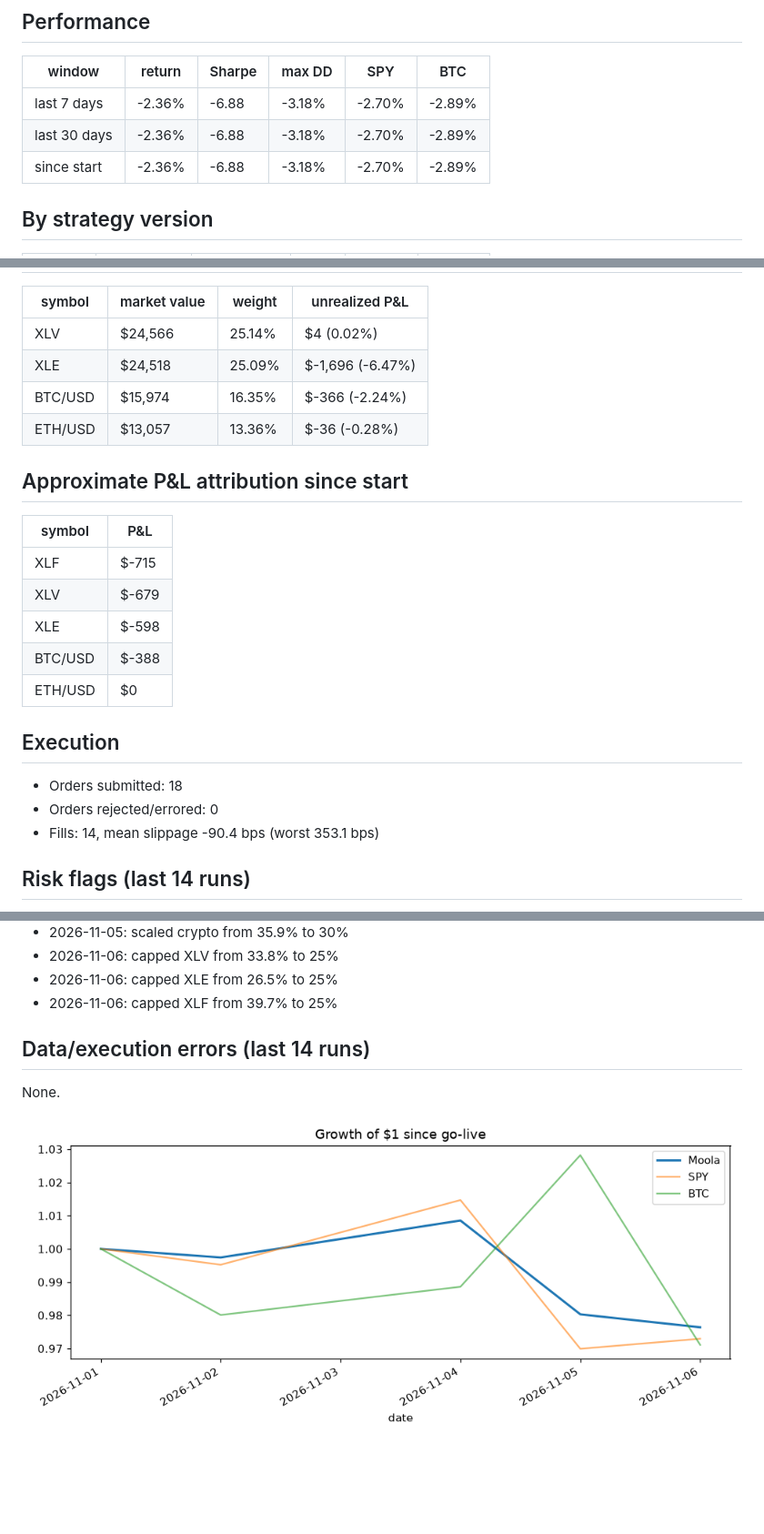
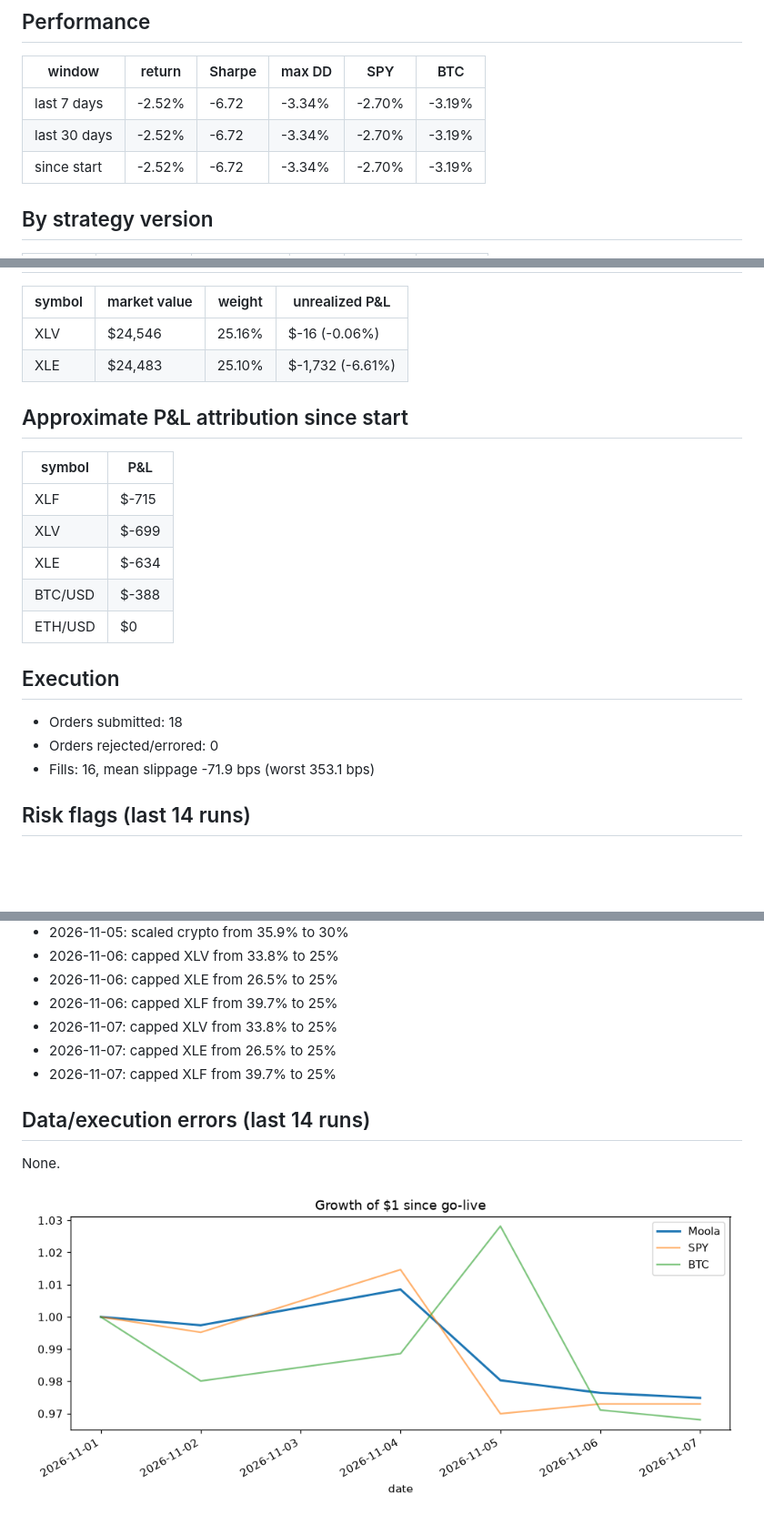
Before and after one commit to zkp6c4vr89-coder/Moola, a Markdown page: results_summary.md, 3 parts joined by grey strips. Shown at 91% size. GitHub-like rendering; pictures changed too: logs/equity.png; blank space fills up the shorter version.

Commit message:
bot: daily run 2026-11-07

```diff
--- a/results_summary.md
+++ b/results_summary.md
@@ -11,9 +11,9 @@ _Generated 2026-11-06 21:30 UTC. Auto-generated by `moola.report`, do not edit._
 
 | window | return | Sharpe | max DD | SPY | BTC |
 |---|---|---|---|---|---|
-| last 7 days | -2.36% | -6.88 | -3.18% | -2.70% | -2.89% |
-| last 30 days | -2.36% | -6.88 | -3.18% | -2.70% | -2.89% |
-| since start | -2.36% | -6.88 | -3.18% | -2.70% | -2.89% |
+| last 7 days | -2.52% | -6.72 | -3.34% | -2.70% | -3.19% |
+| last 30 days | -2.52% | -6.72 | -3.34% | -2.70% | -3.19% |
+| since start | -2.52% | -6.72 | -3.34% | -2.70% | -3.19% |
 
 ## By strategy version
 
@@ -25,18 +25,16 @@ _Generated 2026-11-06 21:30 UTC. Auto-generated by `moola.report`, do not edit._
 
 | symbol | market value | weight | unrealized P&L |
 |---|---|---|---|
-| XLV | $24,566 | 25.14% | $4 (0.02%) |
-| XLE | $24,518 | 25.09% | $-1,696 (-6.47%) |
-| BTC/USD | $15,974 | 16.35% | $-366 (-2.24%) |
-| ETH/USD | $13,057 | 13.36% | $-36 (-0.28%) |
+| XLV | $24,546 | 25.16% | $-16 (-0.06%) |
+| XLE | $24,483 | 25.10% | $-1,732 (-6.61%) |
 
 ## Approximate P&L attribution since start
 
 | symbol | P&L |
 |---|---|
 | XLF | $-715 |
-| XLV | $-679 |
-| XLE | $-598 |
+| XLV | $-699 |
+| XLE | $-634 |
 | BTC/USD | $-388 |
 | ETH/USD | $0 |
 
@@ -44,7 +42,7 @@ _Generated 2026-11-06 21:30 UTC. Auto-generated by `moola.report`, do not edit._
 
 - Orders submitted: 18
 - Orders rejected/errored: 0
-- Fills: 14, mean slippage -90.4 bps (worst 353.1 bps)
+- Fills: 16, mean slippage -71.9 bps (worst 353.1 bps)
 
 ## Risk flags (last 14 runs)
 
@@ -60,6 +58,9 @@ _Generated 2026-11-06 21:30 UTC. Auto-generated by `moola.report`, do not edit._
 - 2026-11-06: capped XLV from 33.8% to 25%
 - 2026-11-06: capped XLE from 26.5% to 25%
 - 2026-11-06: capped XLF from 39.7% to 25%
+- 2026-11-07: capped XLV from 33.8% to 25%
+- 2026-11-07: capped XLE from 26.5% to 25%
+- 2026-11-07: capped XLF from 39.7% to 25%
 
 ## Data/execution errors (last 14 runs)
 
```
Also changed, not shown: other parts of results_summary.md (+6 -6 lines), 4 other files.
